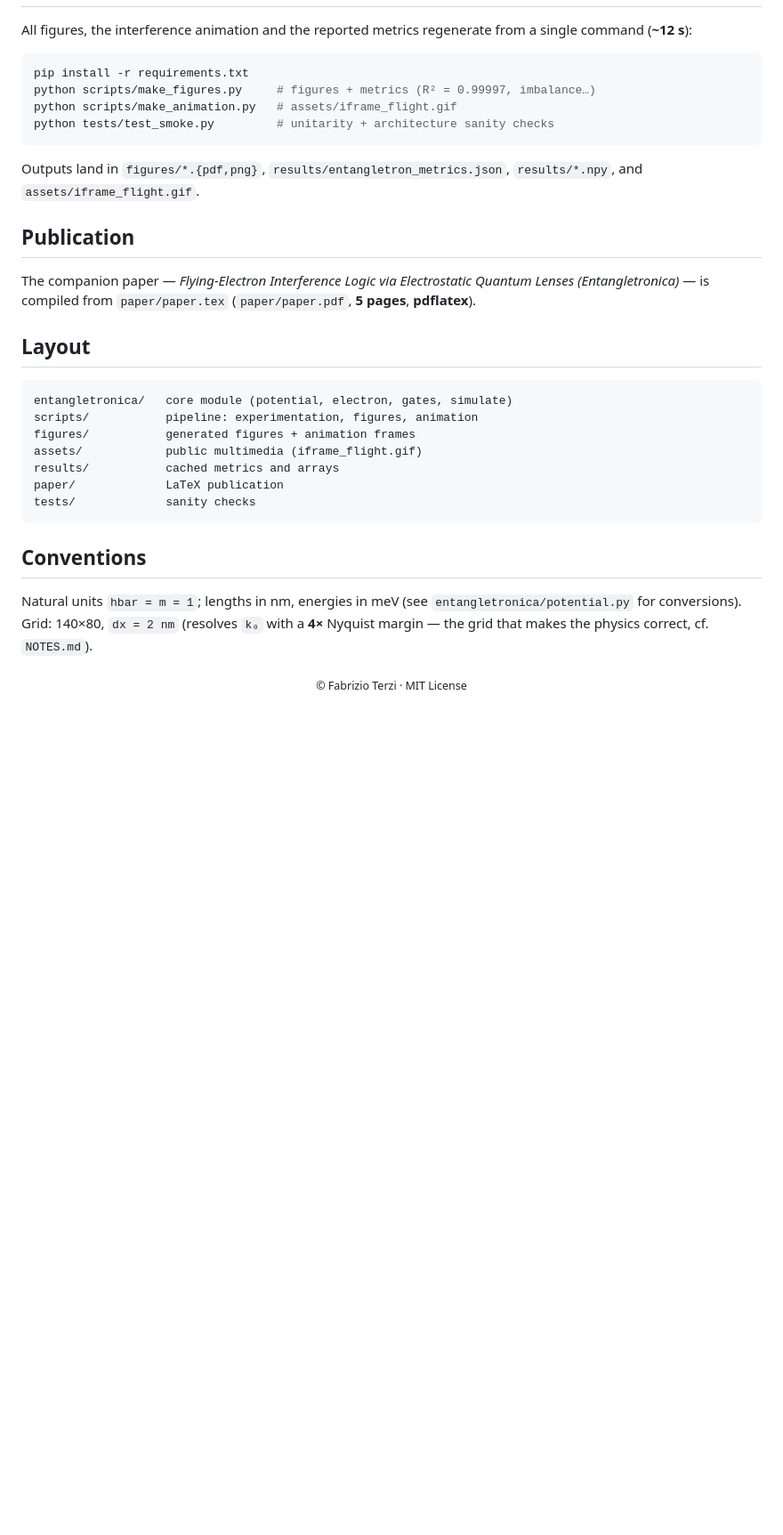
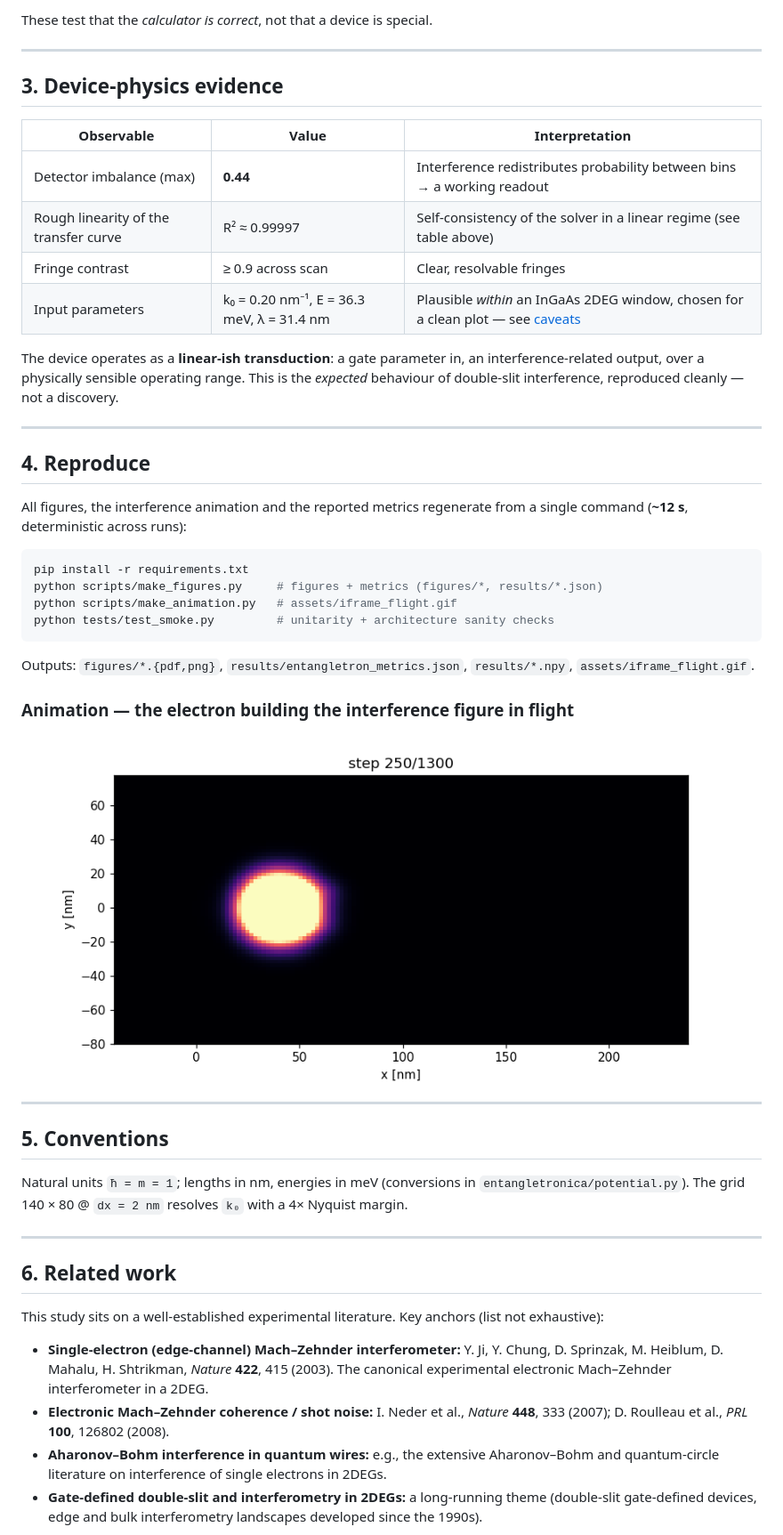
Before and after one commit to FTG-003/entangletronica, a Markdown page: README.md, the part around one of its changes. Shown at 89% size. Drawn GitHub-style; blank space fills up the shorter version.

Commit message:
docs: reframe README honestly — separate solver rigor from device claims, add related work and caveats

````diff
--- a/README.md
+++ b/README.md
@@ -59,40 +105,67 @@ split-step solver preserves exact unitarity (norm conserved to **1e⁻¹³**).
+These test that the *calculator is correct*, not that a device is special.
+
+---
+
+## 3. Device-physics evidence
+
+| Observable | Value | Interpretation |
+|---|---|---|
+| Detector imbalance (max) | **0.44** | Interference redistributes probability between bins → a working readout |
+| Rough linearity of the transfer curve | R² ≈ 0.99997 | Self-consistency of the solver in a linear regime (see table above) |
+| Fringe contrast | ≥ 0.9 across scan | Clear, resolvable fringes |
+| Input parameters | k₀ = 0.20 nm⁻¹, E = 36.3 meV, λ = 31.4 nm | Plausible *within* an InGaAs 2DEG window, chosen for a clean plot — see [caveats](#limitations--caveats) |
+
+The device operates as a **linear-ish transduction**: a gate parameter in, an
+interference-related output, over a physically sensible operating range.
+This is the *expected* behaviour of double-slit interference, reproduced
+cleanly — not a discovery.
+
+---
+
+## 4. Reproduce
 
 All figures, the interference animation and the reported metrics regenerate
-from a single command (**~12 s**):
+from a single command (**~12 s**, deterministic across runs):
 
 ```bash
 pip install -r requirements.txt
-python scripts/make_figures.py     # figures + metrics (R² = 0.99997, imbalance…)
+python scripts/make_figures.py     # figures + metrics (figures/*, results/*.json)
 python scripts/make_animation.py   # assets/iframe_flight.gif
 python tests/test_smoke.py         # unitarity + architecture sanity checks
 ```
 
-Outputs land in `figures/*.{pdf,png}`, `results/entangletron_metrics.json`,
-`results/*.npy`, and `assets/iframe_flight.gif`.
+Outputs: `figures/*.{pdf,png}`, `results/entangletron_metrics.json`,
+`results/*.npy`, `assets/iframe_flight.gif`.
 
-## Publication
+### Animation — the electron building the interference figure in flight
 
-The companion paper — *Flying-Electron Interference Logic via Electrostatic
-Quantum Lenses (Entangletronica)* — is compiled from `paper/paper.tex`
-(`paper/paper.pdf`, **5 pages**, **pdflatex**).
+![Flying electron: interference in flight](assets/iframe_flight.gif)
 
-## Layout
+---
 
-```
-entangletronica/   core module (potential, electron, gates, simulate)
-scripts/           pipeline: experimentation, figures, animation
-figures/           generated figures + animation frames
-assets/            public multimedia (iframe_flight.gif)
-results/           cached metrics and arrays
-paper/             LaTeX publication
-tests/             sanity checks
-```
+## 5. Conventions
 
-## Conventions
+Natural units `ħ = m = 1`; lengths in nm, energies in meV (conversions in
+`entangletronica/potential.py`). The grid 140 × 80 @ `dx = 2 nm` resolves `k₀`
+with a 4× Nyquist margin.
 
-Natural units `hbar = m = 1`; lengths in nm, energies in meV (see
-`entangletronica/potential.py` for conversions). Grid: 140×80, `dx = 2 nm`
-(resolves `k₀` with a **4×** Nyquist margin — the grid that makes the physics
-correct, cf. `NOTES.md`).
+---
 
-<div align="center"><sub>© Fabrizio Terzi · MIT License</sub></div>
+## 6. Related work
+
+This study sits on a well-established experimental literature. Key anchors
+(list not exhaustive):
+
+- **Single-electron (edge-channel) Mach–Zehnder interferometer:** Y. Ji,
+  Y. Chung, D. Sprinzak, M. Heiblum, D. Mahalu, H. Shtrikman,
+  *Nature* **422**, 415 (2003). The canonical experimental electronic
+  Mach–Zehnder interferometer in a 2DEG.
+- **Electronic Mach–Zehnder coherence / shot noise:** I. Neder et al.,
+  *Nature* **448**, 333 (2007); D. Roulleau et al., *PRL* **100**, 126802 (2008).
+- **Aharonov–Bohm interference in quantum wires:** e.g., the extensive
+  Aharonov–Bohm and quantum-circle literature on interference of single
+  electrons in 2DEGs.
+- **Gate-defined double-slit and interferometry in 2DEGs:** a long-running
+  theme (double-slit gate-defined devices, edge and bulk interferometry
+  landscapes developed since the 1990s).
+
````
Also changed, not shown: other parts of README.md (+106 -37 lines).
